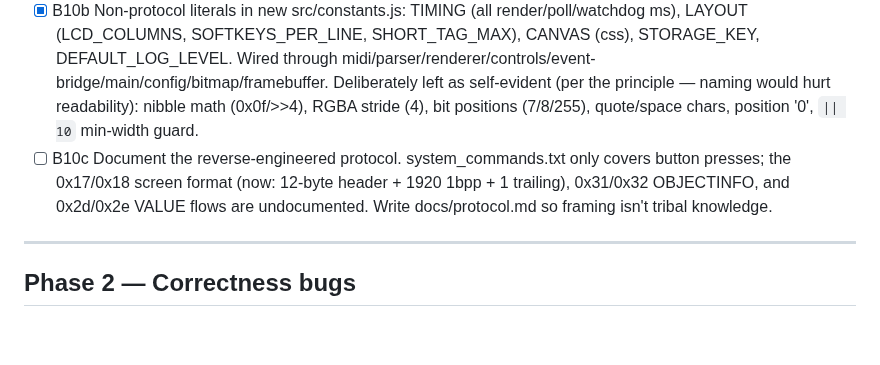
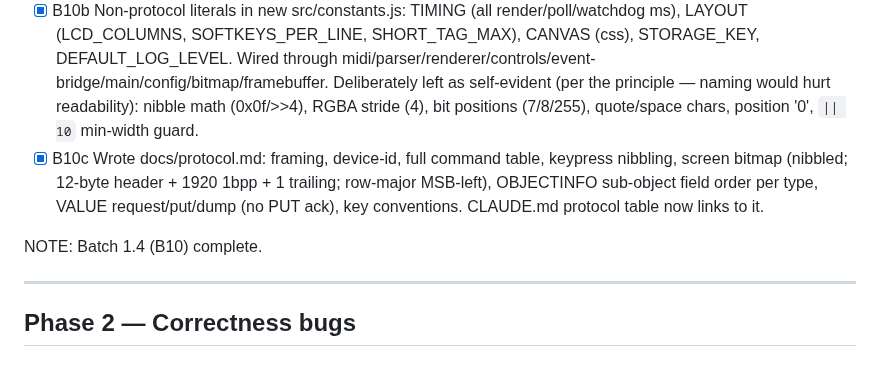
Before and after one commit to auntiepickle/orvilleCommander, a Markdown page: docs/issue-tracker.md, the part around the change. Rendered like a GitHub page; blank space fills up the shorter version.

```diff
--- a/docs/issue-tracker.md
+++ b/docs/issue-tracker.md
@@ -106,9 +106,12 @@ reviewer agents swept all of src/; findings consolidated below.
       DEFAULT_LOG_LEVEL. Wired through midi/parser/renderer/controls/event-bridge/main/config/bitmap/framebuffer.
       Deliberately left as self-evident (per the principle — naming would hurt readability): nibble math
       (0x0f/>>4), RGBA stride (4), bit positions (7/8/255), quote/space chars, position '0', `|| 10` min-width guard.
-- [ ] B10c Document the reverse-engineered protocol. system_commands.txt only covers button presses;
-      the 0x17/0x18 screen format (now: 12-byte header + 1920 1bpp + 1 trailing), 0x31/0x32 OBJECTINFO,
-      and 0x2d/0x2e VALUE flows are undocumented. Write docs/protocol.md so framing isn't tribal knowledge.
+- [x] B10c Wrote docs/protocol.md: framing, device-id, full command table, keypress nibbling, screen
+      bitmap (nibbled; 12-byte header + 1920 1bpp + 1 trailing; row-major MSB-left), OBJECTINFO
+      sub-object field order per type, VALUE request/put/dump (no PUT ack), key conventions. CLAUDE.md
+      protocol table now links to it.
+
+NOTE: Batch 1.4 (B10) complete.
 
 ---
 
```
Also changed, not shown: CLAUDE.md (+1 -1 lines), docs/protocol.md (added, +147 -0 lines).
